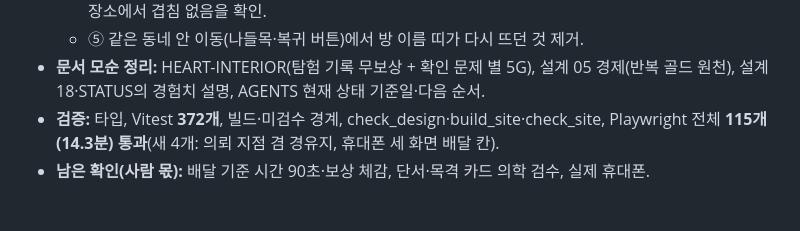
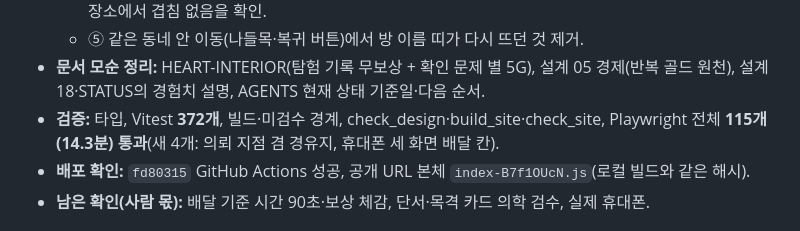
Before and after one commit to jinwuuju/Raise-a-Healthy-Game, a Markdown page: docs/production/STATUS.md, the part around the change. GitHub-like rendering.

Commit message:
Record verified D107 deployment

```diff
--- a/docs/production/STATUS.md
+++ b/docs/production/STATUS.md
@@ -12,6 +12,7 @@
   - ⑤ 같은 동네 안 이동(나들목·복귀 버튼)에서 방 이름 띠가 다시 뜨던 것 제거.
 - **문서 모순 정리:** HEART-INTERIOR(탐험 기록 무보상 + 확인 문제 별 5G), 설계 05 경제(반복 골드 원천), 설계 18·STATUS의 경험치 설명, AGENTS 현재 상태 기준일·다음 순서.
 - **검증:** 타입, Vitest **372개**, 빌드·미검수 경계, check_design·build_site·check_site, Playwright 전체 **115개(14.3분) 통과**(새 4개: 의뢰 지점 겸 경유지, 휴대폰 세 화면 배달 칸).
+- **배포 확인:** `fd80315` GitHub Actions 성공, 공개 URL 본체 `index-B7f1OUcN.js`(로컬 빌드와 같은 해시).
 - **남은 확인(사람 몫):** 배달 기준 시간 90초·보상 체감, 단서·목격 카드 의학 검수, 실제 휴대폰.
 
 ## 2026-10-18 / D106 심장 학습 루프 1차 · 현장 확인 · 핵심 먼저 · 혈류 배달 런
```
